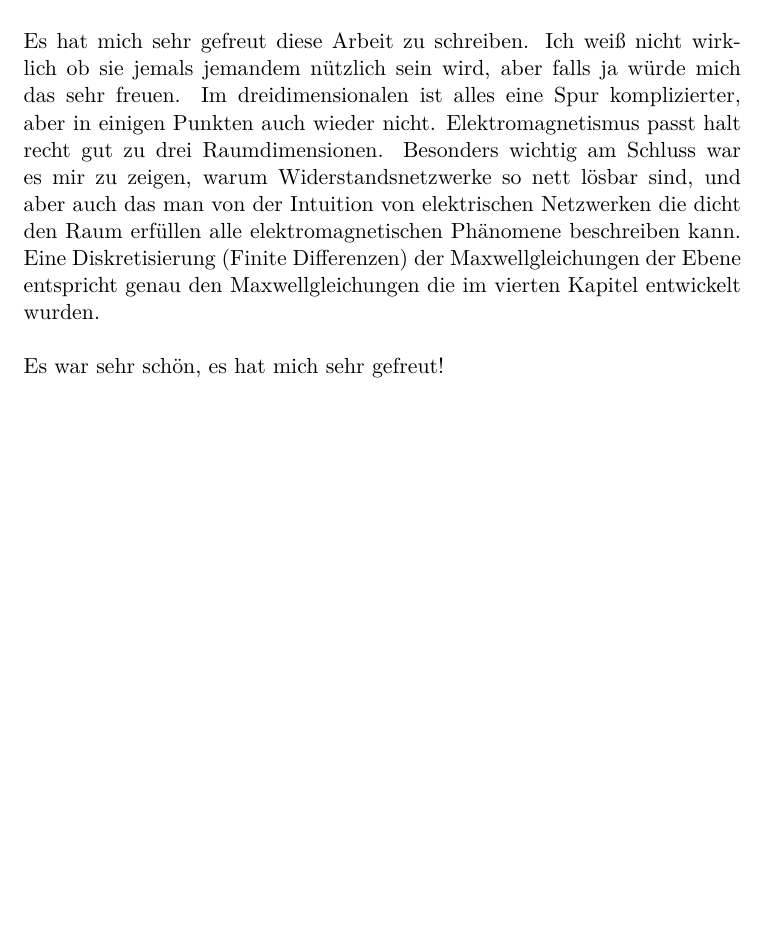
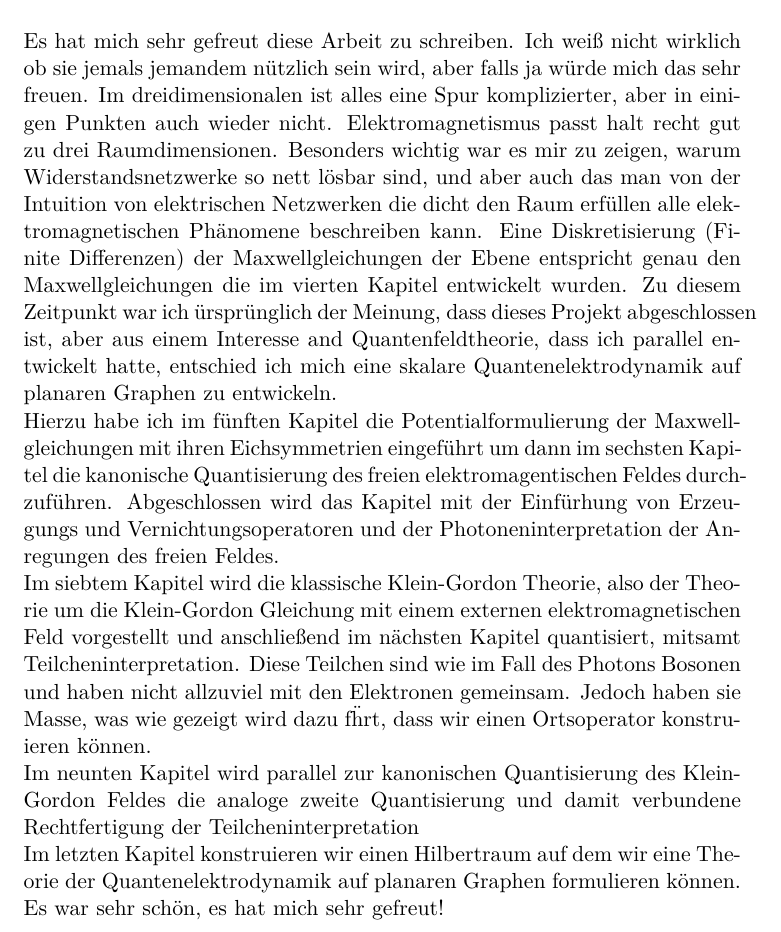
Before and after one commit to OliverSkocek/em_graph, a LaTeX thesis (document.tex): part of page 69 of 69, cut so that both start at the same text, the shorter picture padded with empty space. Compiled offline with pdfLaTeX.

Commit message:
update ending

```diff
--- a/document.tex
+++ b/document.tex
@@ -2251,11 +2251,12 @@ Falls $\xi$ im orthogonalen Komplement der konstanten Funktionen liegt, lassen s
 \noindent
 Dies gibt uns einen Ansatz wie $\mathfrak{H}_{\text{qed}}$ konstruiert werden kann. Das Problem der unendlichen Norm tritt wegen der Unbeschränktheit des Teilraums $\text{Bild}(r\text{grad})$ auf und $\psi$ ist entlang dieser Komponenten periodisch. Die einfachste L\"osung ist die Funktionen unter Betrachtung auf eine beschränkte Teilmenge einzuschränken, die f\"ur jede periodische Komponente eine volle Periode darstellt und periodische Randbedingungen zu fordern.
 
-
-
 \chapter*{Abschluss}
-Es hat mich sehr gefreut diese Arbeit zu schreiben. Ich wei\ss{} nicht wirklich ob sie jemals jemandem n\"utzlich sein wird, aber falls ja w\"urde mich das sehr freuen. Im dreidimensionalen ist alles eine Spur komplizierter, aber in einigen Punkten auch wieder nicht. Elektromagnetismus passt halt recht gut zu drei Raumdimensionen. Besonders wichtig am Schluss war es mir zu zeigen, warum Widerstandsnetzwerke so nett l\"osbar sind, und aber auch das man von der Intuition von elektrischen Netzwerken die dicht den Raum erf\"ullen alle elektromagnetischen Ph\"anomene beschreiben kann. Eine Diskretisierung (Finite Differenzen) der Maxwellgleichungen der Ebene entspricht genau den Maxwellgleichungen die im vierten Kapitel entwickelt wurden. \\
-\\
+Es hat mich sehr gefreut diese Arbeit zu schreiben. Ich wei\ss{} nicht wirklich ob sie jemals jemandem n\"utzlich sein wird, aber falls ja w\"urde mich das sehr freuen. Im dreidimensionalen ist alles eine Spur komplizierter, aber in einigen Punkten auch wieder nicht. Elektromagnetismus passt halt recht gut zu drei Raumdimensionen. Besonders wichtig war es mir zu zeigen, warum Widerstandsnetzwerke so nett l\"osbar sind, und aber auch das man von der Intuition von elektrischen Netzwerken die dicht den Raum erf\"ullen alle elektromagnetischen Ph\"anomene beschreiben kann. Eine Diskretisierung (Finite Differenzen) der Maxwellgleichungen der Ebene entspricht genau den Maxwellgleichungen die im vierten Kapitel entwickelt wurden. Zu diesem Zeitpunkt war ich \"urspr\"unglich der Meinung, dass dieses Projekt abgeschlossen ist, aber aus einem Interesse and Quantenfeldtheorie, dass ich parallel entwickelt hatte, entschied ich mich eine skalare Quantenelektrodynamik auf planaren Graphen zu entwickeln.\\
+Hierzu habe ich im f\"unften Kapitel die Potentialformulierung der Maxwellgleichungen mit ihren Eichsymmetrien eingef\"uhrt um dann im sechsten Kapitel die kanonische Quantisierung des freien elektromagentischen Feldes durch-zuf\"uhren. Abgeschlossen wird das Kapitel mit der Einf\"urhung von Erzeugungs und Vernichtungsoperatoren und der Photoneninterpretation der Anregungen des freien Feldes.\\
+Im siebtem Kapitel wird die klassische Klein-Gordon Theorie, also der Theorie um die Klein-Gordon Gleichung mit einem externen elektromagnetischen Feld vorgestellt und anschlie\ss{}end im n\"achsten Kapitel quantisiert, mitsamt Teilcheninterpretation. Diese Teilchen sind wie im Fall des Photons Bosonen und haben nicht allzuviel mit den Elektronen gemeinsam. Jedoch haben sie Masse, was wie gezeigt wird dazu f\"hrt, dass wir einen Ortsoperator konstruieren k\"onnen.\\
+Im neunten Kapitel wird parallel zur kanonischen Quantisierung des Klein-Gordon Feldes die analoge zweite Quantisierung und damit verbundene Rechtfertigung der Teilcheninterpretation\\
+Im letzten Kapitel konstruieren wir einen Hilbertraum auf dem wir eine Theorie der Quantenelektrodynamik auf planaren Graphen formulieren k\"onnen.
 Es war sehr sch\"on, es hat mich sehr gefreut!
 \end{document}
 
```
Also changed, not shown: document.pdf.
